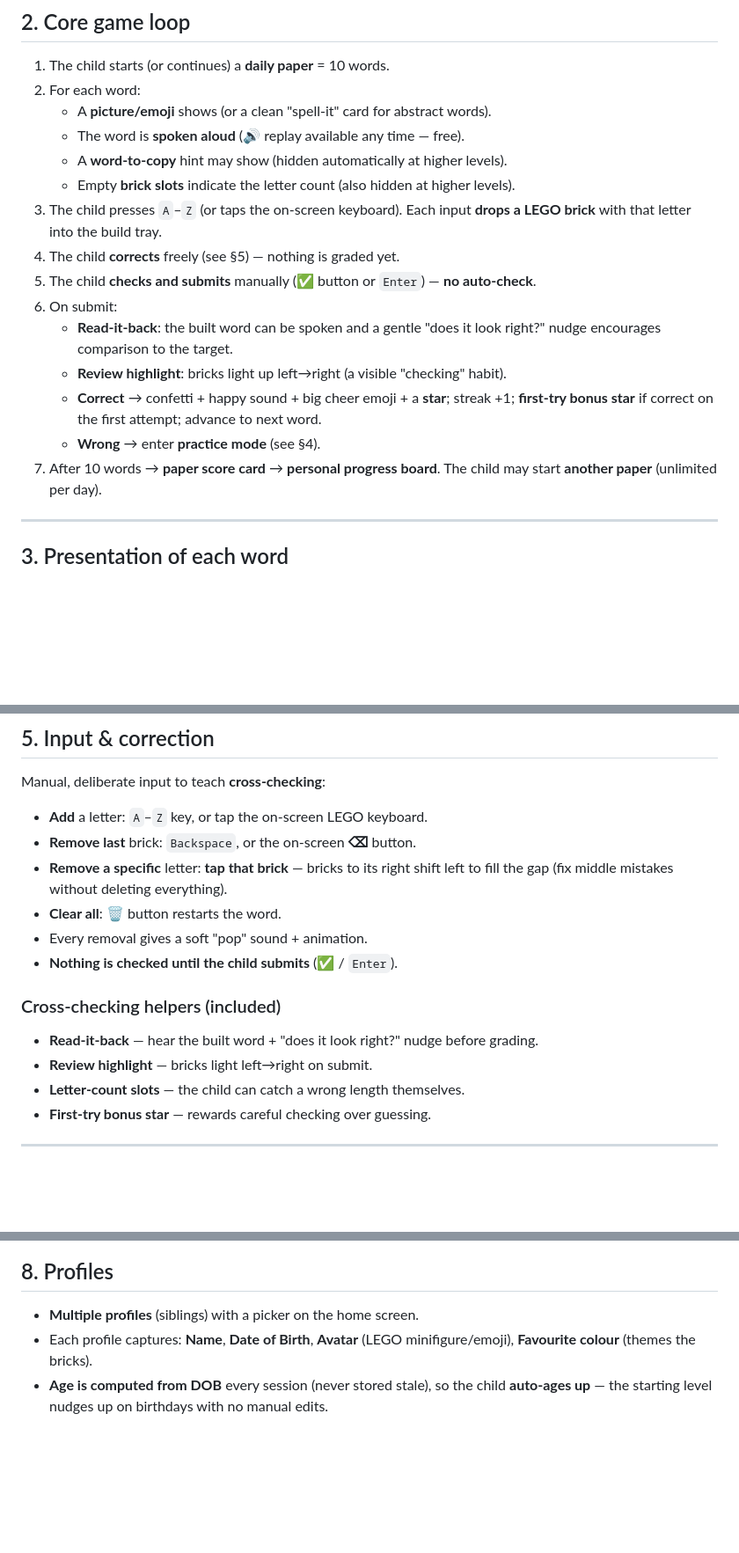
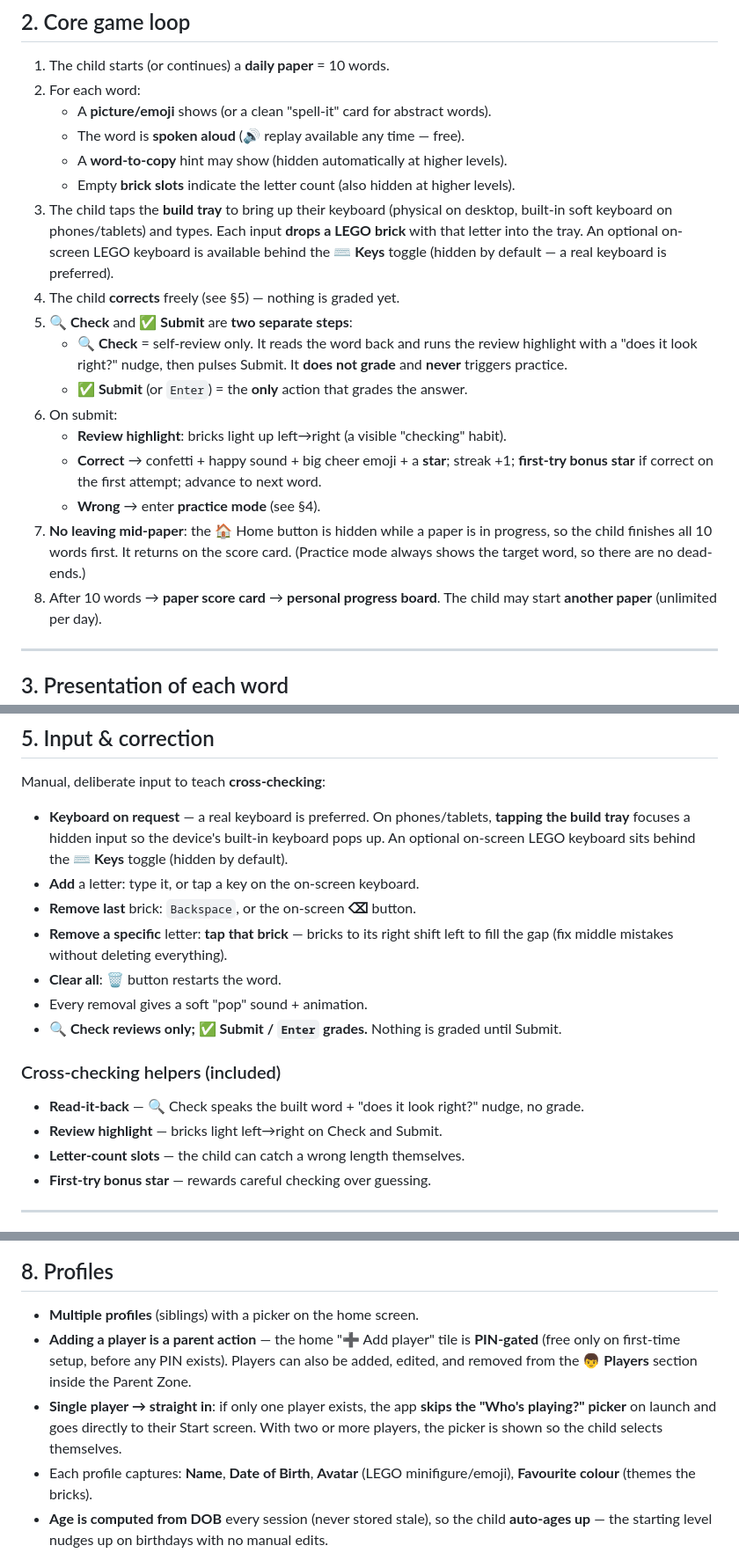
Before and after one commit to KoushikMakam/build-spelling-blocks, a Markdown page: docs/DESIGN.md, 3 parts joined by grey strips. Shown at 88% size. Drawn GitHub-style; blank space fills up the shorter version.

Commit message:
docs: record Check/Submit split, on-request keyboard, no-leave-mid-paper, parent-managed players & single-kid auto-start
Co-authored-by: Copilot <223556219+Copilot@users.noreply.github.com>

```diff
--- a/docs/DESIGN.md
+++ b/docs/DESIGN.md
@@ -27,18 +27,25 @@ discourage.* Mistakes lead to friendly practice, never failure states.
    - The word is **spoken aloud** (🔊 replay available any time — free).
    - A **word-to-copy** hint may show (hidden automatically at higher levels).
    - Empty **brick slots** indicate the letter count (also hidden at higher levels).
-3. The child presses `A`–`Z` (or taps the on-screen keyboard). Each input **drops a
-   LEGO brick** with that letter into the build tray.
+3. The child taps the **build tray** to bring up their keyboard (physical on desktop,
+   built-in soft keyboard on phones/tablets) and types. Each input **drops a LEGO brick**
+   with that letter into the tray. An optional on-screen LEGO keyboard is available behind
+   the **⌨️ Keys** toggle (hidden by default — a real keyboard is preferred).
 4. The child **corrects** freely (see §5) — nothing is graded yet.
-5. The child **checks and submits** manually (✅ button or `Enter`) — **no auto-check**.
+5. **🔍 Check** and **✅ Submit** are **two separate steps**:
+   - **🔍 Check** = self-review only. It reads the word back and runs the review highlight
+     with a "does it look right?" nudge, then pulses Submit. It **does not grade** and
+     **never** triggers practice.
+   - **✅ Submit** (or `Enter`) = the **only** action that grades the answer.
 6. On submit:
-   - **Read-it-back**: the built word can be spoken and a gentle "does it look right?"
-     nudge encourages comparison to the target.
    - **Review highlight**: bricks light up left→right (a visible "checking" habit).
    - **Correct** → confetti + happy sound + big cheer emoji + a **star**; streak +1;
      **first-try bonus star** if correct on the first attempt; advance to next word.
    - **Wrong** → enter **practice mode** (see §4).
-7. After 10 words → **paper score card** → **personal progress board**. The child may
+7. **No leaving mid-paper**: the 🏠 Home button is hidden while a paper is in progress, so
+   the child finishes all 10 words first. It returns on the score card. (Practice mode
+   always shows the target word, so there are no dead-ends.)
+8. After 10 words → **paper score card** → **personal progress board**. The child may
    start **another paper** (unlimited per day).
 
 ---
@@ -73,17 +80,20 @@ Repeat count is configurable in Parent Zone (default **10**, range 1–20).
 
 Manual, deliberate input to teach **cross-checking**:
 
-- **Add** a letter: `A`–`Z` key, or tap the on-screen LEGO keyboard.
+- **Keyboard on request** — a real keyboard is preferred. On phones/tablets, **tapping the
+  build tray** focuses a hidden input so the device's built-in keyboard pops up. An
+  optional on-screen LEGO keyboard sits behind the **⌨️ Keys** toggle (hidden by default).
+- **Add** a letter: type it, or tap a key on the on-screen keyboard.
 - **Remove last** brick: `Backspace`, or the on-screen **⌫** button.
 - **Remove a specific** letter: **tap that brick** — bricks to its right shift left to
   fill the gap (fix middle mistakes without deleting everything).
 - **Clear all**: 🗑️ button restarts the word.
 - Every removal gives a soft "pop" sound + animation.
-- **Nothing is checked until the child submits** (✅ / `Enter`).
+- **🔍 Check reviews only; ✅ Submit / `Enter` grades.** Nothing is graded until Submit.
 
 ### Cross-checking helpers (included)
-- **Read-it-back** — hear the built word + "does it look right?" nudge before grading.
-- **Review highlight** — bricks light left→right on submit.
+- **Read-it-back** — 🔍 Check speaks the built word + "does it look right?" nudge, no grade.
+- **Review highlight** — bricks light left→right on Check and Submit.
 - **Letter-count slots** — the child can catch a wrong length themselves.
 - **First-try bonus star** — rewards careful checking over guessing.
 
@@ -144,6 +154,12 @@ Each paper = **10 words**, chosen by a smart selector (not pure random):
 ## 8. Profiles
 
 - **Multiple profiles** (siblings) with a picker on the home screen.
+- **Adding a player is a parent action** — the home "➕ Add player" tile is **PIN-gated**
+  (free only on first-time setup, before any PIN exists). Players can also be added, edited,
+  and removed from the **👦 Players** section inside the Parent Zone.
+- **Single player → straight in**: if only one player exists, the app **skips the
+  "Who's playing?" picker** on launch and goes directly to their Start screen. With two or
+  more players, the picker is shown so the child selects themselves.
 - Each profile captures: **Name**, **Date of Birth**, **Avatar** (LEGO minifigure/emoji),
   **Favourite colour** (themes the bricks).
 - **Age is computed from DOB** every session (never stored stale), so the child
```
Also changed, not shown: other parts of docs/DESIGN.md (+9 -4 lines).
